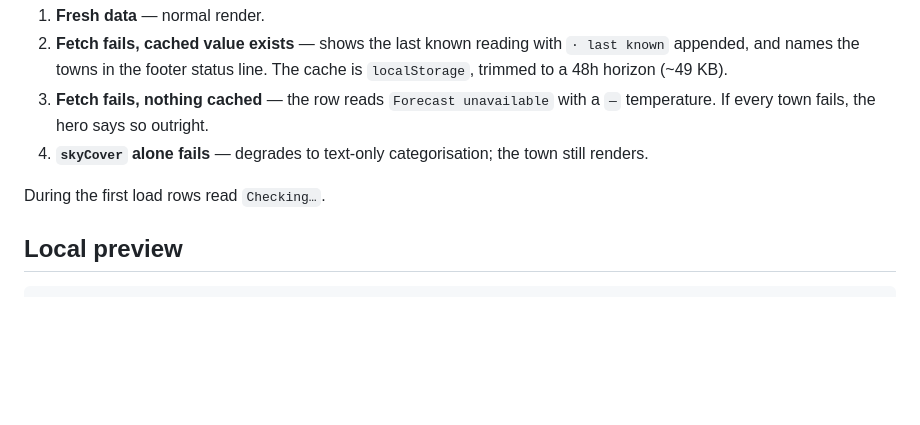
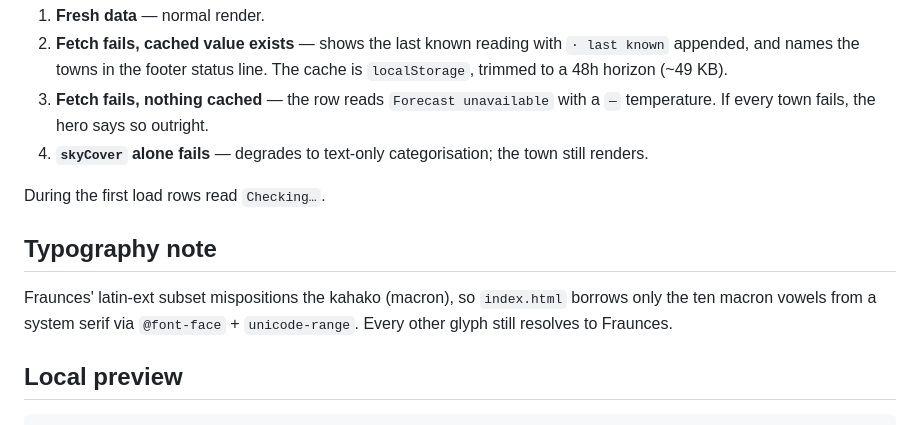
Before and after one commit to jlamullins/sun-in-hawaii, a Markdown page: README.md, the part around the change. GitHub-like rendering; blank space fills up the shorter version.

Commit message:
Note the kahako font fallback in the README
Co-Authored-By: Claude Opus 5 <noreply@anthropic.com>

````diff
--- a/README.md
+++ b/README.md
@@ -64,6 +64,12 @@ Failures are handled per town, never silently hidden:
 
 During the first load rows read `Checking…`.
 
+## Typography note
+
+Fraunces' latin-ext subset mispositions the kahako (macron), so `index.html`
+borrows only the ten macron vowels from a system serif via `@font-face` +
+`unicode-range`. Every other glyph still resolves to Fraunces.
+
 ## Local preview
 
 ```bash
````
